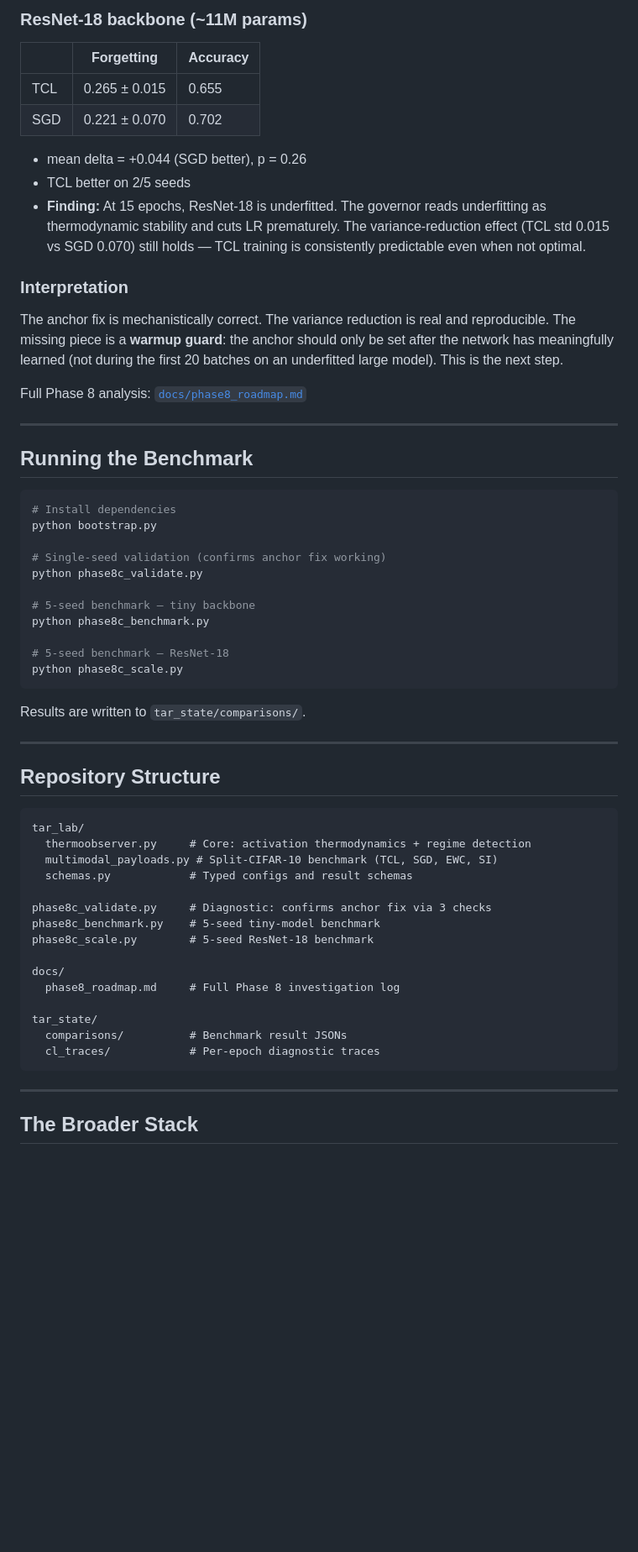
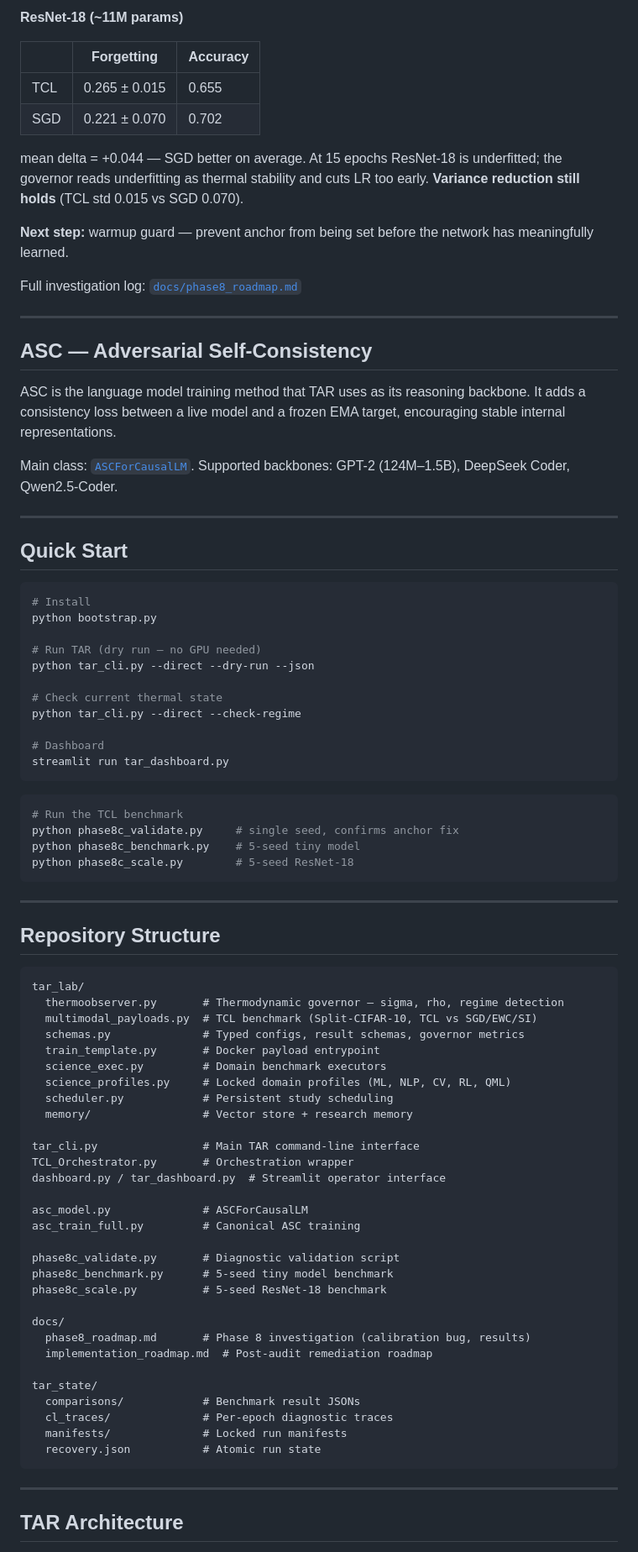
Before and after one commit to christophergardner-star/Thermodynamic-Continual-Learning-delivered, a Markdown page: README.md, the part around one of its changes. Shown at 84% size. GitHub-like rendering; blank space fills up the shorter version.

````diff
--- a/README.md
+++ b/README.md
@@ -51,40 +63,49 @@ All experiments use Split-CIFAR-10 (5 binary tasks), 15 epochs per task, 5 seeds
 
-### ResNet-18 backbone (~11M params)
+**ResNet-18 (~11M params)**
 
 | | Forgetting | Accuracy |
 |---|---|---|
 | TCL | 0.265 ± 0.015 | 0.655 |
 | SGD | 0.221 ± 0.070 | 0.702 |
 
-- mean delta = +0.044 (SGD better), p = 0.26
-- TCL better on 2/5 seeds
-- **Finding:** At 15 epochs, ResNet-18 is underfitted. The governor reads underfitting as thermodynamic stability and cuts LR prematurely. The variance-reduction effect (TCL std 0.015 vs SGD 0.070) still holds — TCL training is consistently predictable even when not optimal.
+mean delta = +0.044 — SGD better on average. At 15 epochs ResNet-18 is underfitted; the governor reads underfitting as thermal stability and cuts LR too early. **Variance reduction still holds** (TCL std 0.015 vs SGD 0.070).
 
-### Interpretation
+**Next step:** warmup guard — prevent anchor from being set before the network has meaningfully learned.
 
-The anchor fix is mechanistically correct. The variance reduction is real and reproducible. The missing piece is a **warmup guard**: the anchor should only be set after the network has meaningfully learned (not during the first 20 batches on an underfitted large model). This is the next step.
-
-Full Phase 8 analysis: [`docs/phase8_roadmap.md`](./docs/phase8_roadmap.md)
+Full investigation log: [`docs/phase8_roadmap.md`](./docs/phase8_roadmap.md)
 
 ---
 
-## Running the Benchmark
+## ASC — Adversarial Self-Consistency
+
+ASC is the language model training method that TAR uses as its reasoning backbone. It adds a consistency loss between a live model and a frozen EMA target, encouraging stable internal representations.
+
+Main class: [`ASCForCausalLM`](./asc_model.py). Supported backbones: GPT-2 (124M–1.5B), DeepSeek Coder, Qwen2.5-Coder.
+
+---
+
+## Quick Start
 
 ```bash
-# Install dependencies
+# Install
 python bootstrap.py
 
-# Single-seed validation (confirms anchor fix working)
-python phase8c_validate.py
+# Run TAR (dry run — no GPU needed)
+python tar_cli.py --direct --dry-run --json
 
-# 5-seed benchmark — tiny backbone
-python phase8c_benchmark.py
+# Check current thermal state
+python tar_cli.py --direct --check-regime
 
-# 5-seed benchmark — ResNet-18
-python phase8c_scale.py
+# Dashboard
+streamlit run tar_dashboard.py
 ```
 
-Results are written to `tar_state/comparisons/`.
+```bash
+# Run the TCL benchmark
+python phase8c_validate.py     # single seed, confirms anchor fix
+python phase8c_benchmark.py    # 5-seed tiny model
+python phase8c_scale.py        # 5-seed ResNet-18
+```
 
 ---
 
@@ -92,23 +113,38 @@ Results are written to `tar_state/comparisons/`.
 
 ```
 tar_lab/
-  thermoobserver.py     # Core: activation thermodynamics + regime detection
-  multimodal_payloads.py # Split-CIFAR-10 benchmark (TCL, SGD, EWC, SI)
-  schemas.py            # Typed configs and result schemas
+  thermoobserver.py       # Thermodynamic governor — sigma, rho, regime detection
+  multimodal_payloads.py  # TCL benchmark (Split-CIFAR-10, TCL vs SGD/EWC/SI)
+  schemas.py              # Typed configs, result schemas, governor metrics
+  train_template.py       # Docker payload entrypoint
+  science_exec.py         # Domain benchmark executors
+  science_profiles.py     # Locked domain profiles (ML, NLP, CV, RL, QML)
+  scheduler.py            # Persistent study scheduling
+  memory/                 # Vector store + research memory
 
-phase8c_validate.py     # Diagnostic: confirms anchor fix via 3 checks
-phase8c_benchmark.py    # 5-seed tiny-model benchmark
-phase8c_scale.py        # 5-seed ResNet-18 benchmark
+tar_cli.py                # Main TAR command-line interface
+TCL_Orchestrator.py       # Orchestration wrapper
+dashboard.py / tar_dashboard.py  # Streamlit operator interface
+
+asc_model.py              # ASCForCausalLM
+asc_train_full.py         # Canonical ASC training
+
+phase8c_validate.py       # Diagnostic validation script
+phase8c_benchmark.py      # 5-seed tiny model benchmark
+phase8c_scale.py          # 5-seed ResNet-18 benchmark
 
 docs/
-  phase8_roadmap.md     # Full Phase 8 investigation log
+  phase8_roadmap.md       # Phase 8 investigation (calibration bug, results)
+  implementation_roadmap.md  # Post-audit remediation roadmap
 
 tar_state/
-  comparisons/          # Benchmark result JSONs
-  cl_traces/            # Per-epoch diagnostic traces
+  comparisons/            # Benchmark result JSONs
+  cl_traces/              # Per-epoch diagnostic traces
+  manifests/              # Locked run manifests
+  recovery.json           # Atomic run state
 ```
 
 ---
 
-## The Broader Stack
+## TAR Architecture
 
````
Also changed, not shown: other parts of README.md (+82 -67 lines).
